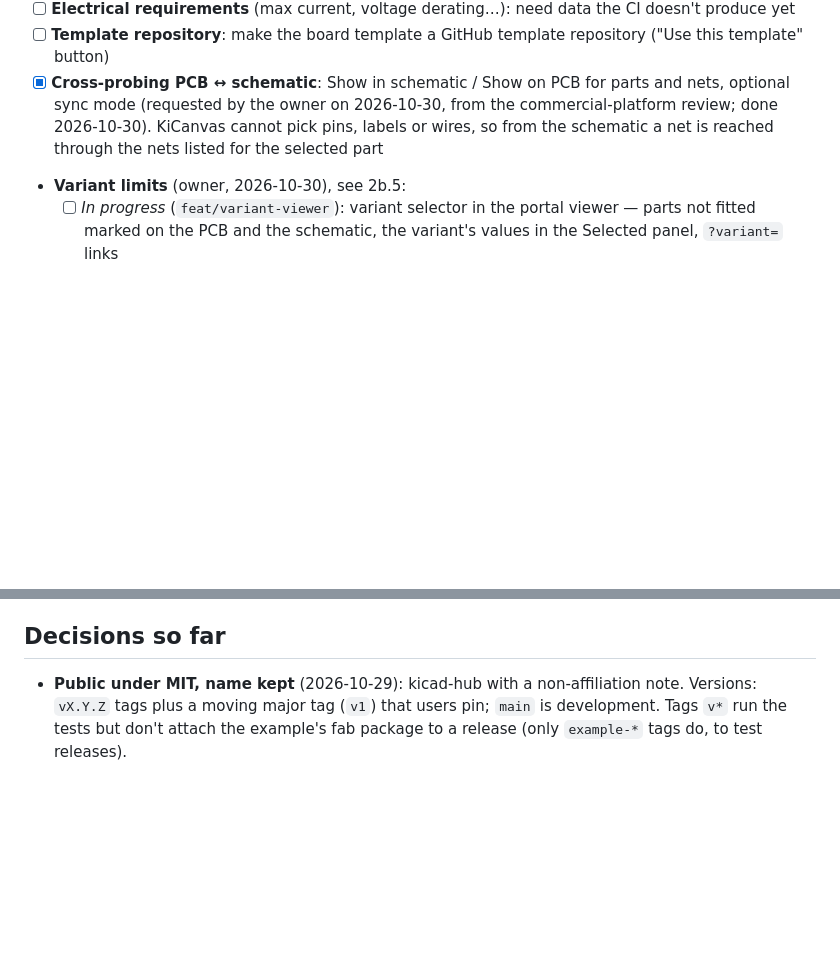
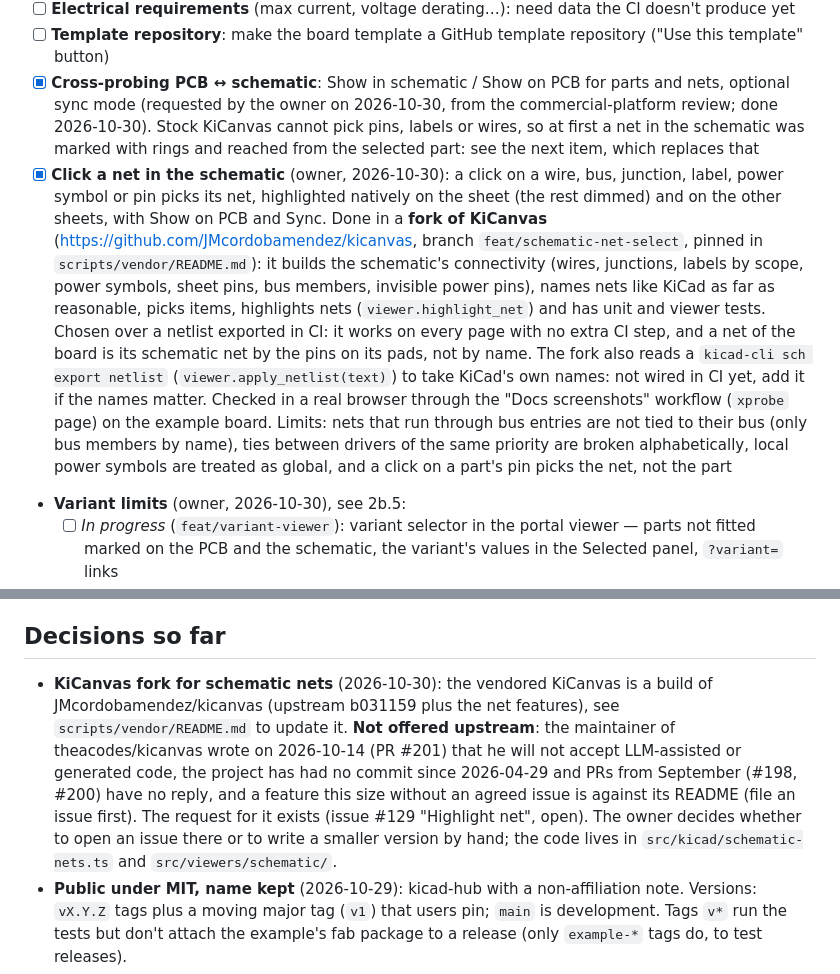
Before and after one commit to JMcordobamendez/kicad-hub, a Markdown page: docs/ROADMAP.md, 2 parts joined by grey strips. Drawn GitHub-style; blank space fills up the shorter version.

```diff
--- a/docs/ROADMAP.md
+++ b/docs/ROADMAP.md
@@ -332,8 +332,26 @@ Picked by the owner (2026-10-29):
       ("Use this template" button)
 - [x] **Cross-probing PCB ↔ schematic**: Show in schematic / Show on PCB for parts and nets,
       optional sync mode (requested by the owner on 2026-10-30, from the commercial-platform
-      review; done 2026-10-30). KiCanvas cannot pick pins, labels or wires, so from the
-      schematic a net is reached through the nets listed for the selected part
+      review; done 2026-10-30). Stock KiCanvas cannot pick pins, labels or wires, so at first
+      a net in the schematic was marked with rings and reached from the selected part: see the
+      next item, which replaces that
+- [x] **Click a net in the schematic** (owner, 2026-10-30): a click on a wire, bus, junction,
+      label, power symbol or pin picks its net, highlighted natively on the sheet (the rest
+      dimmed) and on the other sheets, with Show on PCB and Sync. Done in a **fork of
+      KiCanvas** (https://github.com/JMcordobamendez/kicanvas, branch
+      `feat/schematic-net-select`, pinned in `scripts/vendor/README.md`): it builds the
+      schematic's connectivity (wires, junctions, labels by scope, power symbols, sheet pins,
+      bus members, invisible power pins), names nets like KiCad as far as reasonable, picks
+      items, highlights nets (`viewer.highlight_net`) and has unit and viewer tests.
+      Chosen over a netlist exported in CI: it works on every page with no extra CI step, and
+      a net of the board is its schematic net by the pins on its pads, not by name. The fork
+      also reads a `kicad-cli sch export netlist` (`viewer.apply_netlist(text)`) to take KiCad's
+      own names: not wired in CI yet, add it if the names matter. Checked in a real browser
+      through the "Docs screenshots" workflow (`xprobe` page) on the example board.
+      Limits: nets that run through bus entries are not tied to their bus (only bus members
+      by name), ties between drivers of the same priority are broken alphabetically, local
+      power symbols are treated as global, and a click on a part's pin picks the net, not
+      the part
 - **Variant limits** (owner, 2026-10-30), see 2b.5:
   - [ ] *In progress* (`feat/variant-viewer`): variant selector in the portal viewer —
         parts not fitted marked on the PCB and the schematic, the variant's values in the
@@ -426,6 +444,15 @@ end-of-life data (paid sources), MCAD plugins, PLM integration.
       screenshot (2026-10-30)
 
 ## Decisions so far
+- **KiCanvas fork for schematic nets** (2026-10-30): the vendored KiCanvas is a build of
+  JMcordobamendez/kicanvas (upstream b031159 plus the net features), see
+  `scripts/vendor/README.md` to update it. **Not offered upstream**: the maintainer of
+  theacodes/kicanvas wrote on 2026-10-14 (PR #201) that he will not accept LLM-assisted or
+  generated code, the project has had no commit since 2026-04-29 and PRs from September
+  (#198, #200) have no reply, and a feature this size without an agreed issue is against
+  its README (file an issue first). The request for it exists (issue #129 "Highlight net",
+  open). The owner decides whether to open an issue there or to write a smaller version
+  by hand; the code lives in `src/kicad/schematic-nets.ts` and `src/viewers/schematic/`.
 - **Public under MIT, name kept** (2026-10-29): kicad-hub with a non-affiliation
   note. Versions: `vX.Y.Z` tags plus a moving major tag (`v1`) that users pin;
   `main` is development. Tags `v*` run the tests but don't attach the example's fab
```
Also changed, not shown: README.md (+7 -2 lines), docs/manual.md (+22 -13 lines).
